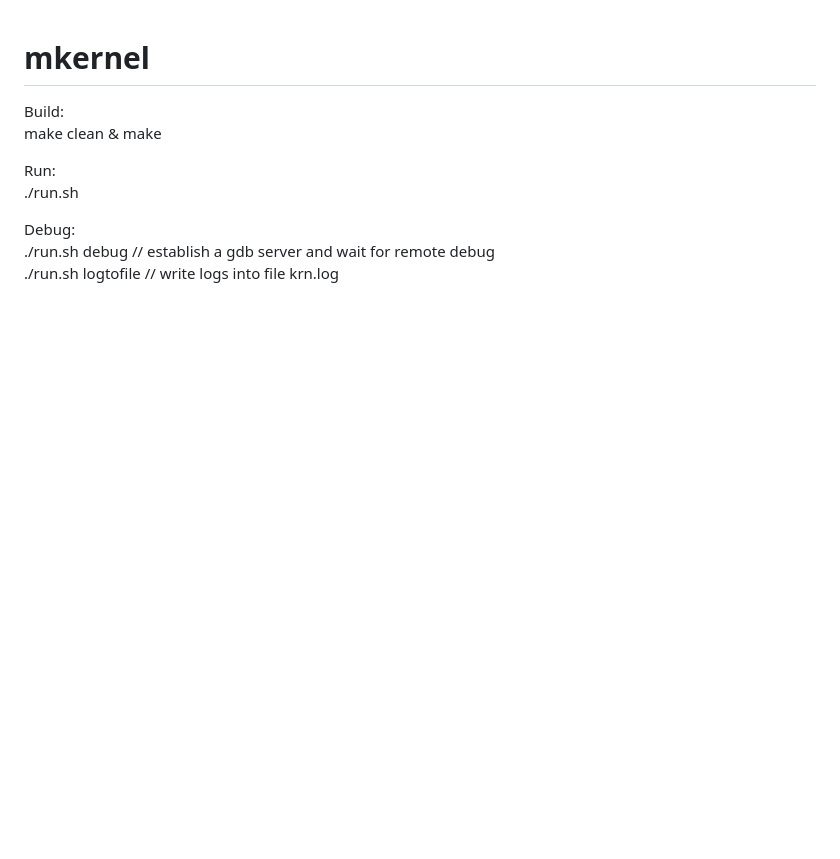
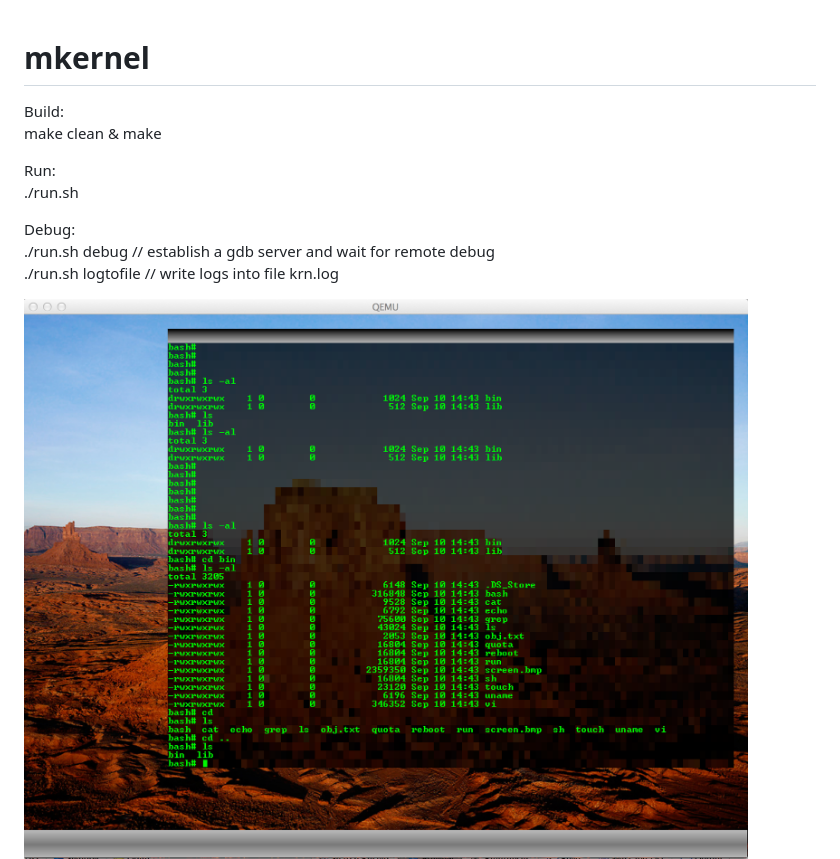
Before and after one commit to alex0367/mos, a Markdown page: README.md, the part around the change. GitHub-like rendering; pictures changed too: screenshot/gui.png (added); blank space fills up the shorter version.

```diff
--- a/README.md
+++ b/README.md
@@ -11,6 +11,7 @@ Debug:
   ./run.sh debug // establish a gdb server and wait for remote debug
   ./run.sh logtofile // write logs into file krn.log
 
+![Screen shot: test gui](./screenshot/gui.png)
 ![Screen shot: versions](./screenshot/versions.png)
 ![Screen shot: vim](./screenshot/vim.png)
 ![Screen shot: ls](./screenshot/ls.png)
```
Also changed, not shown: 12 other files.
